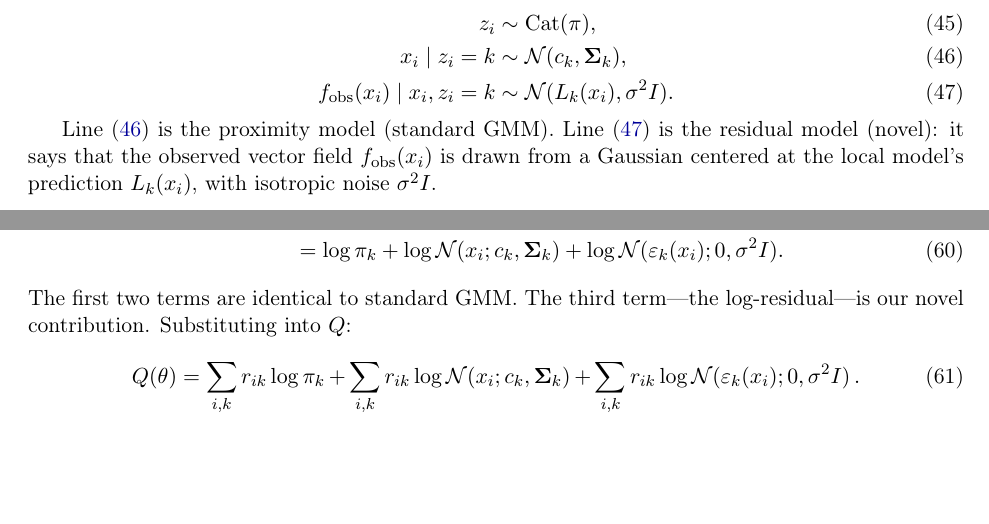
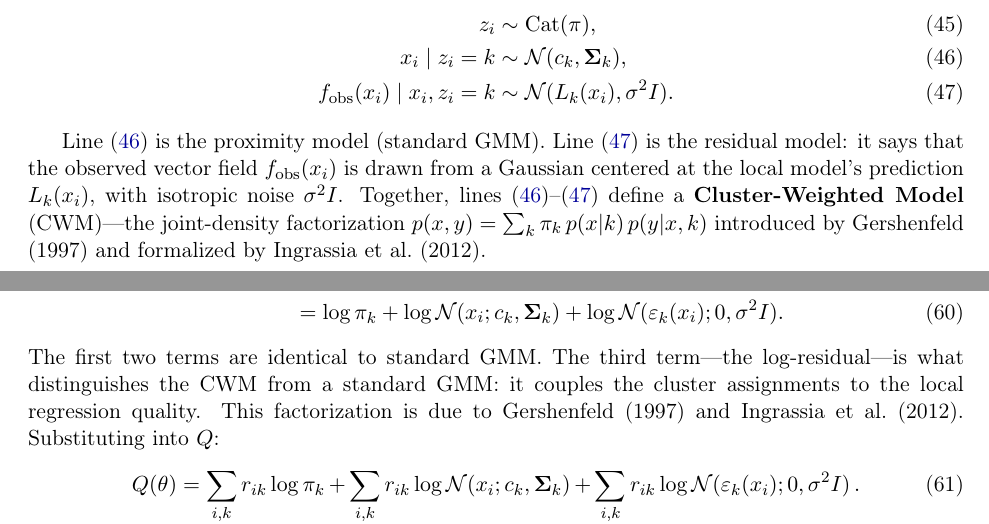
Before and after one commit to agencyenterprise/cluster_weighted_edmd, a LaTeX document (papers/derivations.tex): two parts of pages 13 and 16 of 21 before the commit and two parts of pages 13 and 17 of 21 after it, joined at a grey line, cut so that both start at the same text, the shorter picture padded with empty space. Compiled offline with pdfLaTeX.

Commit message:
remove false novelty claims on derivations

```diff
--- a/papers/derivations.tex
+++ b/papers/derivations.tex
@@ -539,7 +539,7 @@ We augment the standard GMM with a \textbf{second observation per data point}: t
   f_{\mathrm{obs}}(x_i) \mid x_i,z_i=k &\sim \mathcal{N}(L_k(x_i),\sigma^2 I). \label{eq:resid-model}
 \end{align}
 
-Line~\eqref{eq:prox-model} is the proximity model (standard GMM). Line~\eqref{eq:resid-model} is the residual model (novel): it says that the observed vector field $f_{\mathrm{obs}}(x_i)$ is drawn from a Gaussian centered at the local model's prediction $L_k(x_i)$, with isotropic noise $\sigma^2 I$.
+Line~\eqref{eq:prox-model} is the proximity model (standard GMM). Line~\eqref{eq:resid-model} is the residual model: it says that the observed vector field $f_{\mathrm{obs}}(x_i)$ is drawn from a Gaussian centered at the local model's prediction $L_k(x_i)$, with isotropic noise $\sigma^2 I$. Together, lines~\eqref{eq:prox-model}--\eqref{eq:resid-model} define a \textbf{Cluster-Weighted Model} (CWM)---the joint-density factorization $p(x,y)=\sum_k\pi_k\,p(x|k)\,p(y|x,k)$ introduced by Gershenfeld (1997) and formalized by Ingrassia et al.\ (2012).
 
 \paragraph{What is $L_k(x_i)$?} This is the local model's prediction of the vector field at $x_i$. It depends on:
 \begin{itemize}[leftmargin=*,itemsep=0pt]
@@ -675,7 +675,7 @@ The general form of $Q$ is~\eqref{eq:Q-general}: $Q(\theta)=\sum_{i,k}r_{ik}\log
   \log p(x_i,f_{\mathrm{obs}}(x_i),z_i=k\mid\theta) &= \log p(z_i=k\mid\theta) + \log p(x_i\mid z_i=k,\theta) + \log p(f_{\mathrm{obs}}(x_i)\mid x_i,z_i=k,\theta) \notag \\
   &= \log\pi_k + \log\mathcal{N}(x_i;c_k,\Sv_k) + \log\mathcal{N}(\varepsilon_k(x_i);0,\sigma^2 I).
 \end{align}
-The first two terms are identical to standard GMM. The third term---the log-residual---is our novel contribution. Substituting into $Q$:
+The first two terms are identical to standard GMM. The third term---the log-residual---is what distinguishes the CWM from a standard GMM: it couples the cluster assignments to the local regression quality. This factorization is due to Gershenfeld (1997) and Ingrassia et al.\ (2012). Substituting into $Q$:
 \begin{equation}
   Q(\theta) = \underbrace{\sum_{i,k} r_{ik}\log\pi_k}_{Q_\pi} + \underbrace{\sum_{i,k} r_{ik}\log\mathcal{N}(x_i;c_k,\Sv_k)}_{Q_{\text{prox}}} + \underbrace{\sum_{i,k} r_{ik}\log\mathcal{N}(\varepsilon_k(x_i);0,\sigma^2 I)}_{Q_{\text{res}}}.
   \label{eq:Q-ours}
```
Also changed, not shown: papers/derivations.pdf, papers/derivations.tex (4 more changed lines).
